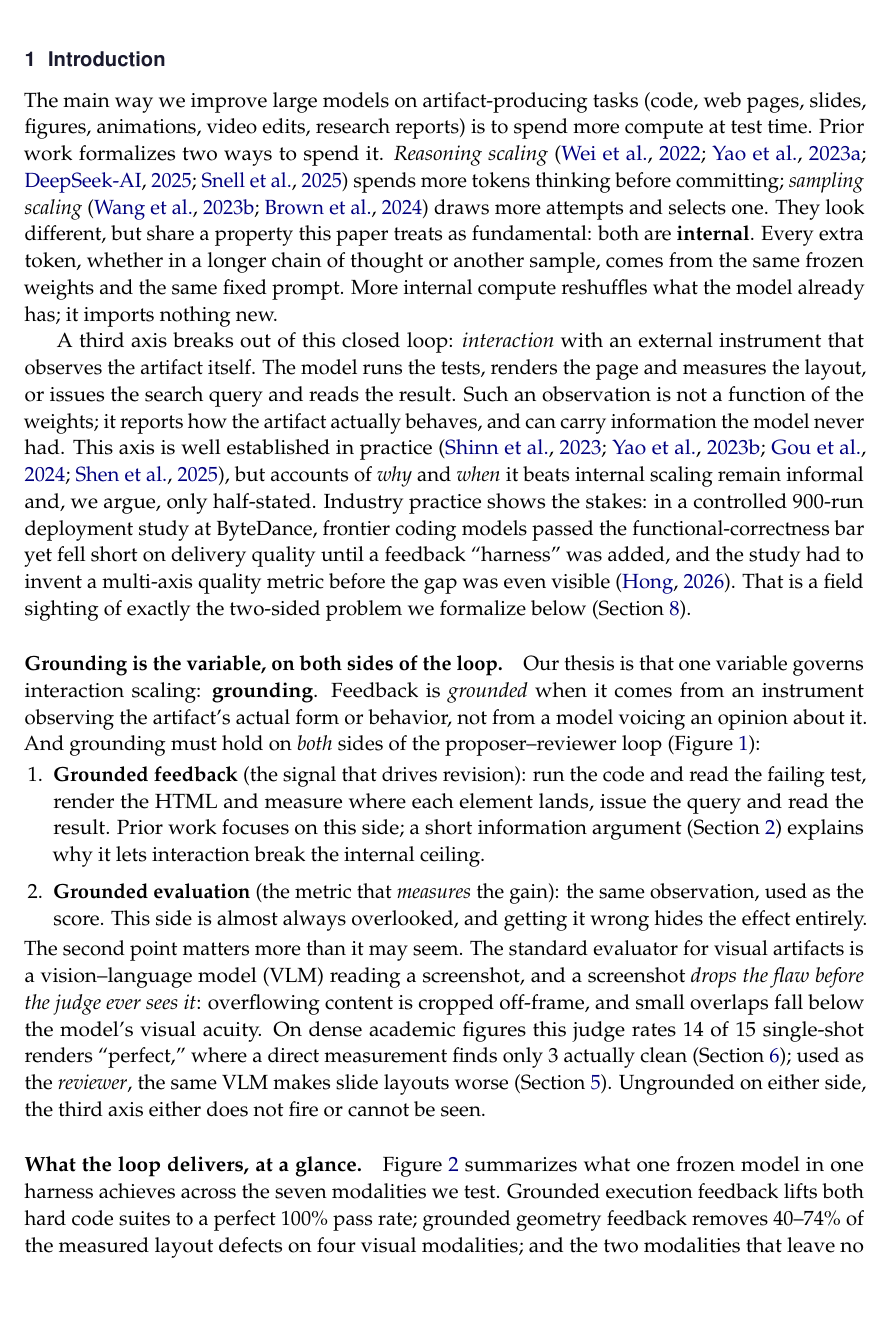
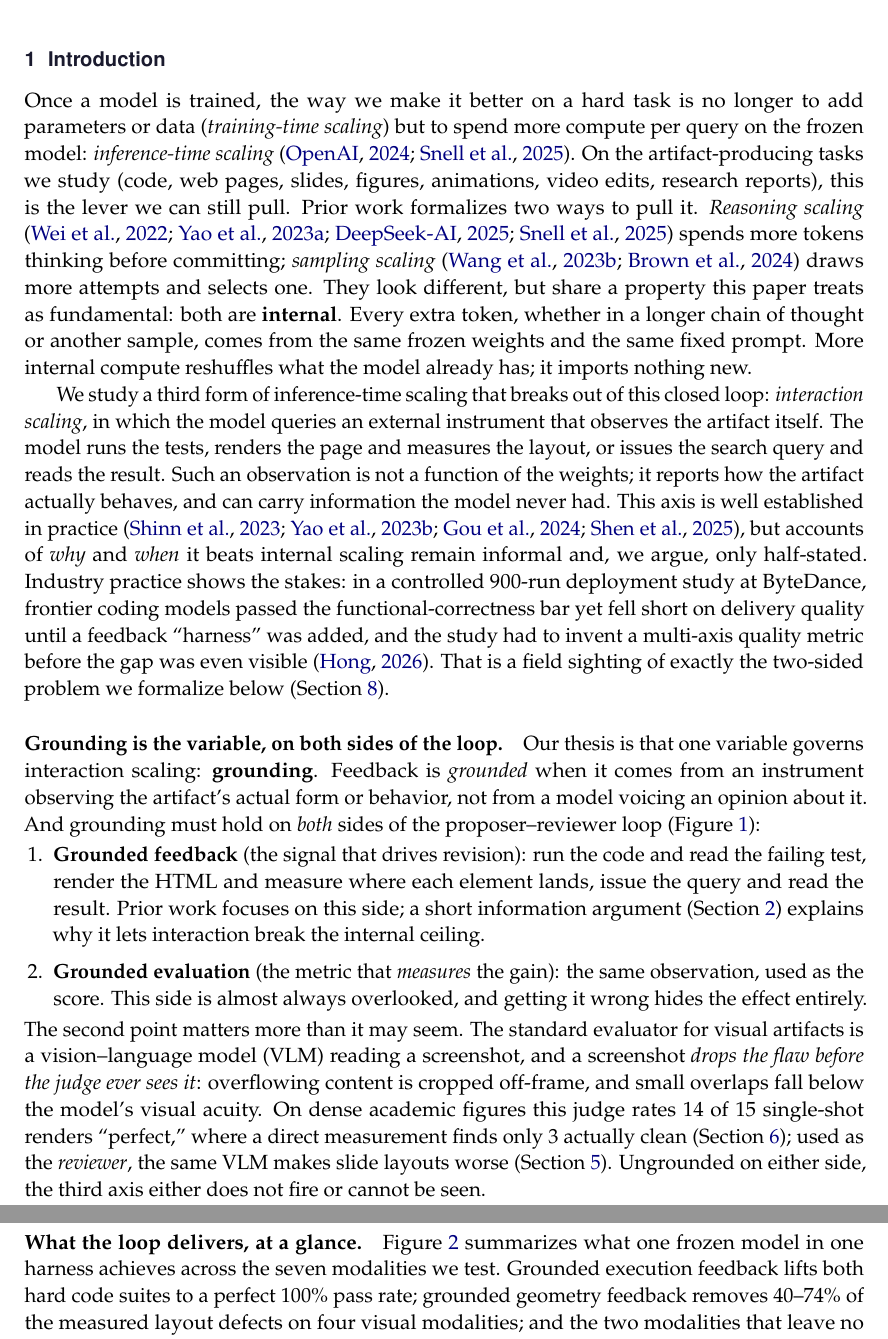
Before and after one commit to 19PINE-AI/interaction-scaling, a LaTeX paper (paper/main.tex, which reads paper/sec_intro.tex): part of page 2 of 26 before the commit and two parts of pages 2 and 3 of 26 after it, the two joined at a grey line, cut so that both start at the same text, the shorter picture padded with empty space. Compiled offline with pdfLaTeX.

Commit message:
Paper: frame reasoning/sampling/interaction as inference-time scaling in intro
Open the introduction by distinguishing training-time from inference-time
scaling, name reasoning and sampling scaling as the two established
inference-time forms, and introduce interaction scaling as a third form of
inference-time scaling. Add OpenAI o1 citation.

Co-Authored-By: Claude Opus 4.8 (1M context) <noreply@anthropic.com>

```diff
--- a/paper/sec_intro.tex
+++ b/paper/sec_intro.tex
@@ -1,9 +1,9 @@
 \section{Introduction}
 \label{sec:intro}
 
-The main way we improve large models on artifact-producing tasks (code, web pages, slides, figures, animations, video edits, research reports) is to spend more compute at test time. Prior work formalizes two ways to spend it. \emph{Reasoning scaling} \citep{wei2022chain,yao2023tree,deepseek2025r1,snell2024scaling} spends more tokens thinking before committing; \emph{sampling scaling} \citep{wang2023selfconsistency,brown2024large} draws more attempts and selects one. They look different, but share a property this paper treats as fundamental: both are \textbf{internal}. Every extra token, whether in a longer chain of thought or another sample, comes from the same frozen weights and the same fixed prompt. More internal compute reshuffles what the model already has; it imports nothing new.
+Once a model is trained, the way we make it better on a hard task is no longer to add parameters or data (\emph{training-time scaling}) but to spend more compute per query on the frozen model: \emph{inference-time scaling} \citep{openai2024o1,snell2024scaling}. On the artifact-producing tasks we study (code, web pages, slides, figures, animations, video edits, research reports), this is the lever we can still pull. Prior work formalizes two ways to pull it. \emph{Reasoning scaling} \citep{wei2022chain,yao2023tree,deepseek2025r1,snell2024scaling} spends more tokens thinking before committing; \emph{sampling scaling} \citep{wang2023selfconsistency,brown2024large} draws more attempts and selects one. They look different, but share a property this paper treats as fundamental: both are \textbf{internal}. Every extra token, whether in a longer chain of thought or another sample, comes from the same frozen weights and the same fixed prompt. More internal compute reshuffles what the model already has; it imports nothing new.
 
-A third axis breaks out of this closed loop: \emph{interaction} with an external instrument that observes the artifact itself. The model runs the tests, renders the page and measures the layout, or issues the search query and reads the result. Such an observation is not a function of the weights; it reports how the artifact actually behaves, and can carry information the model never had. This axis is well established in practice \citep{shinn2023reflexion,yao2023react,gou2024critic,shen2025thinking}, but accounts of \emph{why} and \emph{when} it beats internal scaling remain informal and, we argue, only half-stated. Industry practice shows the stakes: in a controlled $900$-run deployment study at ByteDance, frontier coding models passed the functional-correctness bar yet fell short on delivery quality until a feedback ``harness'' was added, and the study had to invent a multi-axis quality metric before the gap was even visible \citep{hong2026aicoding}. That is a field sighting of exactly the two-sided problem we formalize below (\Cref{sec:related}).
+We study a third form of inference-time scaling that breaks out of this closed loop: \emph{interaction scaling}, in which the model queries an external instrument that observes the artifact itself. The model runs the tests, renders the page and measures the layout, or issues the search query and reads the result. Such an observation is not a function of the weights; it reports how the artifact actually behaves, and can carry information the model never had. This axis is well established in practice \citep{shinn2023reflexion,yao2023react,gou2024critic,shen2025thinking}, but accounts of \emph{why} and \emph{when} it beats internal scaling remain informal and, we argue, only half-stated. Industry practice shows the stakes: in a controlled $900$-run deployment study at ByteDance, frontier coding models passed the functional-correctness bar yet fell short on delivery quality until a feedback ``harness'' was added, and the study had to invent a multi-axis quality metric before the gap was even visible \citep{hong2026aicoding}. That is a field sighting of exactly the two-sided problem we formalize below (\Cref{sec:related}).
 
 \paragraph{Grounding is the variable, on both sides of the loop.} Our thesis is that one variable governs interaction scaling: \textbf{grounding}. Feedback is \emph{grounded} when it comes from an instrument observing the artifact's actual form or behavior, not from a model voicing an opinion about it. And grounding must hold on \emph{both} sides of the proposer--reviewer loop (\Cref{fig:concept}):
 \begin{enumerate}[leftmargin=1.4em,itemsep=1pt,topsep=2pt]
```
Also changed, not shown: paper/refs.bib (+9 -0 lines), paper/main.bbl, paper/main.pdf, 2 other files.
